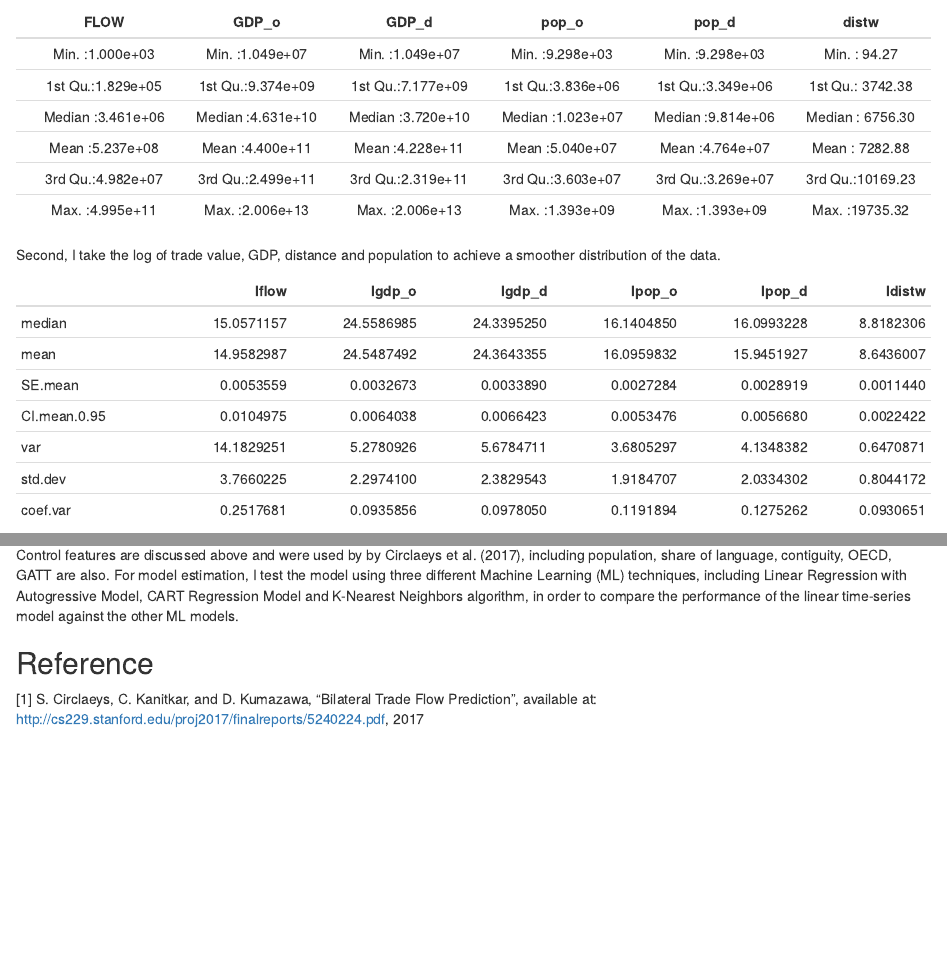
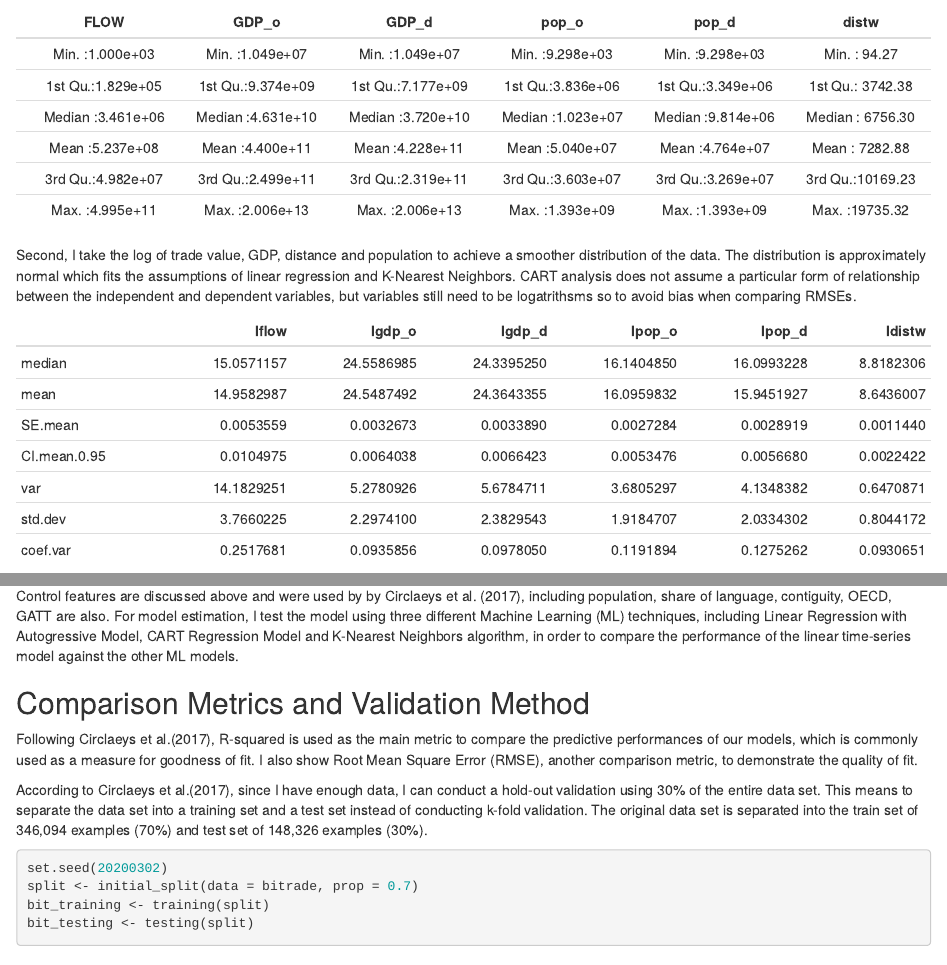
Before and after one commit to ranchenming/Final_Project, an R Markdown document (preliminary_check.Rmd): the page in a window 1100 px wide, from 740 px down, and a second part further down, joined at a grey line. The pictures show the output file preliminary_check.html that the author committed with the source, opened offline.

Commit message:
I am sorry for keep changing after submissions

````diff
--- a/preliminary_check.Rmd
+++ b/preliminary_check.Rmd
@@ -44,7 +43,7 @@ description <- bitrade %>%
 knitr::kable(summary(description))
 ```
 
-Second, I take the log of trade value, GDP, distance and population to achieve a smoother distribution of the data.
+Second, I take the log of trade value, GDP, distance and population to achieve a smoother distribution of the data. The distribution is approximately normal which fits the assumptions of linear regression and K-Nearest Neighbors. CART analysis does not assume a particular form of relationship between the independent and dependent variables, but variables still need to be logatrithsms so to avoid bias when comparing RMSEs.
 ```{r summarystats2, echo=FALSE}
 library(pastecs)
 desp1 <- description %>%
@@ -163,6 +161,18 @@ grid.raster(img2)
 ```
 Control features are discussed above and were used by by Circlaeys et al. (2017), including population, share of language, contiguity, OECD, GATT are also. For model estimation, I test the model using three different Machine Learning (ML) techniques, including Linear Regression with Autogressive Model, CART Regression Model and K-Nearest Neighbors algorithm, in order to compare the performance of the linear time-series model against the other ML models.
 
+##  Comparison Metrics and Validation Method
+
+Following Circlaeys et al.(2017), R-squared is used as the main metric to compare the predictive performances of our models, which is commonly used as a measure for goodness of fit. I also show Root Mean Square Error (RMSE), another comparison metric, to demonstrate the quality of fit.
+
+According to Circlaeys et al.(2017), since I have enough data, I can conduct a hold-out validation using 30% of the entire data set. This means to separate the data set into a training set and a test set instead of conducting k-fold validation. The original data set is separated into the train set of 346,094 examples (70%) and test set of 148,326 examples (30%).
+```{r splitting and k-fold cross validation}
+set.seed(20200302)
+split <- initial_split(data = bitrade, prop = 0.7)
+bit_training <- training(split)
+bit_testing <- testing(split)
+```
+
 ## Reference
 
 [1] S. Circlaeys, C. Kanitkar, and D. Kumazawa, “Bilateral Trade Flow Prediction”, available at: http://cs229.stanford.edu/proj2017/finalreports/5240224.pdf, 2017
````
Also changed, not shown: preliminary_check.html, preliminary_check.Rmd (4 more changed lines).
